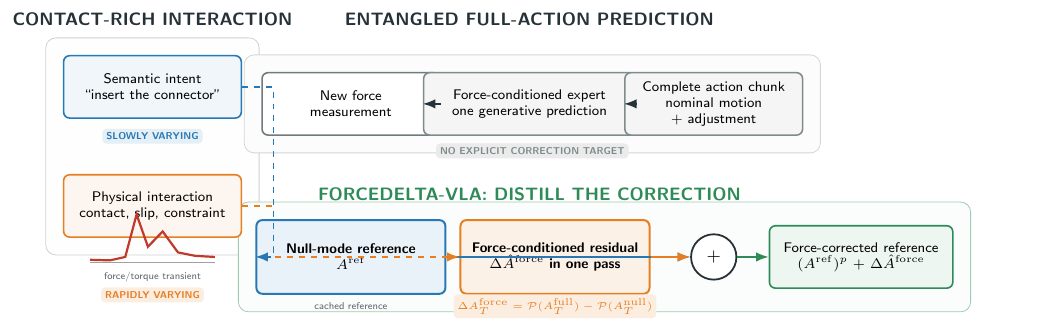
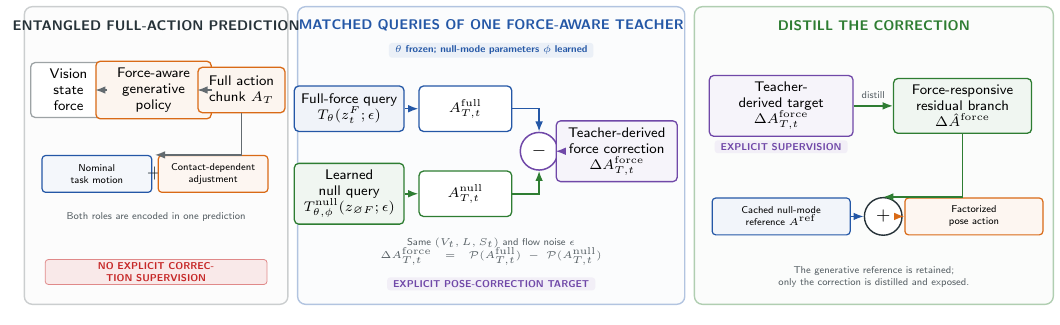
Before and after one commit to Ju6276/ICRA2027Submission, a LaTeX figure (figures/fig01_teaser.tex): the whole page. Compiled offline with pdfLaTeX.

Commit message:
separate teaser from method figures

```diff
--- a/figures/fig01_teaser.tex
+++ b/figures/fig01_teaser.tex
@@ -29,60 +28,89 @@
-  \node[title] at (1.65,3.05) {CONTACT-RICH INTERACTION};
-  \node[box,draw=cSlow,fill=cSlow!7] (intent) at (1.65,1.85)
-    {Semantic intent\\``insert the connector''};
-  \node[tag,fill=cSlow!12,text=cSlow] at (1.65,0.98) {SLOWLY VARYING};
+  \filldraw[rounded corners=4pt,fill=gray!2,draw=cInk!24,line width=0.7pt]
+    (0,0) rectangle (4.65,5.25);
+  \filldraw[rounded corners=4pt,fill=cBlue!2,draw=cBlue!35,line width=0.7pt]
+    (4.82,0) rectangle (11.65,5.25);
+  \filldraw[rounded corners=4pt,fill=cGreen!2,draw=cGreen!38,line width=0.7pt]
+    (11.82,0) rectangle (18.15,5.25);
 
-  \node[box,draw=cFast,fill=cFast!7] (contact) at (1.65,-0.25)
-    {Physical interaction\\contact, slip, constraint};
-  \begin{scope}[shift={(0.55,-1.25)}]
-    \draw[line width=0.55pt,draw=cInk!45] (0,0) -- (2.2,0);
-    \draw[line width=1.1pt,draw=cRes]
-      (0,0.05) -- (0.35,0.04) -- (0.62,0.10) -- (0.82,0.85) --
-      (1.02,0.28) -- (1.28,0.55) -- (1.55,0.18) -- (1.85,0.12) -- (2.2,0.10);
-    \node[note] at (1.1,-0.25) {force/torque transient};
-  \end{scope}
-  \node[tag,fill=cFast!14,text=cFast] at (1.65,-1.82) {RAPIDLY VARYING};
+  % Panel 1: the supervision gap.
+  \node[title] at (2.325,4.92) {ENTANGLED FULL-ACTION PREDICTION};
+  \node[box,text width=11mm] (obs) at (0.78,3.78)
+    {Vision\\state\\force};
+  \node[box,draw=cOrange,fill=cOrange!7,text width=18mm] (oldvla) at (2.28,3.78)
+    {Force-aware\\generative policy};
+  \node[box,draw=cOrange,fill=cOrange!7,text width=13mm] (chunk) at (3.83,3.78)
+    {Full action\\chunk $A_T$};
+  \draw[arrow] (obs.east) -- (oldvla.west);
+  \draw[arrow] (oldvla.east) -- (chunk.west);
 
-  % Conventional force-aware VLA.
-  \node[title] at (8.3,3.05) {ENTANGLED FULL-ACTION PREDICTION};
-  \node[box] (forceOld) at (5.15,1.55) {New force\\measurement};
-  \node[box,draw=cBad,fill=gray!8,text width=35mm] (genOld) at (8.3,1.55)
-    {Force-conditioned expert\\one generative prediction};
-  \node[box,draw=cBad,fill=gray!8] (actOld) at (11.55,1.55)
-    {Complete action chunk\\nominal motion + adjustment};
-  \draw[flow] (forceOld.east) -- (genOld.west);
-  \draw[flow] (genOld.east) -- (actOld.west);
-  \node[tag,fill=gray!16,text=cBad] at (8.35,0.72)
-    {NO EXPLICIT CORRECTION TARGET};
+  \node[tinybox,draw=cBlue,fill=cBlue!5,text width=17mm] (nom) at (1.28,2.30)
+    {Nominal\\task motion};
+  \node[font=\sffamily\normalsize\bfseries,text=cInk] at (2.30,2.30) {$+$};
+  \node[tinybox,draw=cOrange,fill=cOrange!6,text width=17mm] (adj) at (3.33,2.30)
+    {Contact-dependent\\adjustment};
+  \draw[arrow] (chunk.south) |- ($(nom.north)!0.5!(adj.north)$);
+  \node[note] at (2.325,1.54) {Both roles are encoded in one prediction};
+  \node[tag,fill=cRed!10,draw=cRed!55,text=cRed,text width=37mm] at (2.325,0.57)
+    {NO EXPLICIT CORRECTION SUPERVISION};
 
-  % ForceDelta-VLA factorization.
-  \node[title,text=cGood] at (8.3,-0.05) {FORCEDELTA-VLA: DISTILL THE CORRECTION};
-  \node[slow] (ref) at (5.15,-1.15)
-    {Null-mode reference\\$A^{\mathrm{ref}}$};
-  \node[note] at (5.15,-2.02) {cached reference};
+  % Panel 2: paired modes of one teacher.
+  \node[title,text=cBlue] at (8.235,4.92)
+    {MATCHED QUERIES OF ONE FORCE-AWARE TEACHER};
+  \node[tag,fill=cBlue!9,text=cBlue] at (8.235,4.48)
+    {$\theta$ frozen; null-mode parameters $\phi$ learned};
 
-  \node[fast] (res) at (8.75,-1.15)
-    {Force-conditioned residual\\$\Delta\hat A^{\mathrm{force}}$ in one pass};
-  \node[tag,fill=cFast!14,text=cFast] at (8.75,-2.02)
-    {$\Delta A_T^{\mathrm{force}}=\mathcal P(A_T^{\mathrm{full}})-\mathcal P(A_T^{\mathrm{null}})$};
+  \node[box,draw=cBlue,fill=cBlue!7,text width=17mm] (fullq) at (5.73,3.45)
+    {Full-force query\\$T_\theta(z_t^F;\epsilon)$};
+  \node[box,draw=cBlue,fill=white,text width=14mm] (fullout) at (7.78,3.45)
+    {$A_{T,t}^{\mathrm{full}}$};
+  \draw[bluearrow] (fullq.east) -- (fullout.west);
 
-  \node[circle,draw=cInk,fill=white,line width=0.9pt,minimum size=8mm,
-        font=\sffamily\small\bfseries] (sum) at (11.55,-1.15) {$+$};
-  \node[box,draw=cGood,fill=cGood!8,text width=30mm] (cmd) at (14.15,-1.15)
-    {Force-corrected reference\\$(A^{\mathrm{ref}})^p+\Delta\hat A^{\mathrm{force}}$};
-  \draw[flow,draw=cSlow] (ref.east) -- (sum.west);
-  \draw[flow,draw=cFast] (res.east) -- (sum.west);
-  \draw[flow,draw=cGood] (sum.east) -- (cmd.west);
+  \node[box,draw=cGreen,fill=cGreen!7,text width=17mm] (nullq) at (5.73,1.95)
+    {Learned null query\\$T_{\theta,\phi}^{\mathrm{null}}(z_{\varnothing F};\epsilon)$};
+  \node[box,draw=cGreen,fill=white,text width=14mm] (nullout) at (7.78,1.95)
+    {$A_{T,t}^{\mathrm{null}}$};
+  \draw[greenarrow] (nullq.east) -- (nullout.west);
 
-  \draw[dashflow,draw=cFast] (contact.east) -- ++(0.55,0) |- (res.west);
-  \draw[dashflow,draw=cSlow] (intent.east) -- ++(0.55,0) |- (ref.west);
+  \node[circle,draw=cPurple,fill=white,line width=0.75pt,minimum size=6.5mm,
+        font=\sffamily\small\bfseries] (minus) at (9.08,2.70) {$-$};
+  \draw[bluearrow] (fullout.east) -| (minus.north);
+  \draw[greenarrow] (nullout.east) -| (minus.south);
 
-  \begin{scope}[on background layer]
-    \node[rounded corners=5pt,draw=cInk!22,fill=gray!1,inner sep=3mm,
-          fit=(intent)(contact)] {};
-    \node[rounded corners=5pt,draw=cBad!35,fill=gray!2,inner sep=3mm,
-          fit=(forceOld)(genOld)(actOld)] {};
-    \node[rounded corners=5pt,draw=cGood!45,fill=cGood!2,inner sep=3mm,
-          fit=(ref)(res)(sum)(cmd)] {};
-  \end{scope}
+  \node[box,draw=cPurple,fill=cPurple!6,text width=19mm] (target) at (10.45,2.70)
+    {Teacher-derived\\force correction\\$\Delta A_{T,t}^{\mathrm{force}}$};
+  \draw[arrow,draw=cPurple] (minus.east) -- (target.west);
+  \node[note,text width=56mm] at (8.235,0.93)
+    {Same $(V_t,L,S_t)$ and flow noise $\epsilon$\\[-1pt]
+     $\Delta A_{T,t}^{\mathrm{force}}=
+     \mathcal P(A_{T,t}^{\mathrm{full}})-
+     \mathcal P(A_{T,t}^{\mathrm{null}})$};
+  \node[tag,fill=cPurple!9,text=cPurple] at (8.235,0.36)
+    {EXPLICIT POSE-CORRECTION TARGET};
+
+  % Panel 3: the core factorization enabled by the explicit target.
+  \node[title,text=cGreen] at (14.985,4.92)
+    {DISTILL THE CORRECTION};
+
+  \node[box,draw=cPurple,fill=cPurple!6,text width=23mm] (supervision) at (13.35,3.50)
+    {Teacher-derived target\\$\Delta A_{T,t}^{\mathrm{force}}$};
+  \node[tag,fill=cPurple!9,text=cPurple] at (13.35,2.78)
+    {EXPLICIT SUPERVISION};
+
+  \node[box,draw=cGreen,fill=cGreen!7,text width=22mm] (residual) at (16.55,3.50)
+    {Force-responsive\\residual branch\\$\Delta\hat A^{\mathrm{force}}$};
+  \draw[greenarrow] (supervision.east) -- node[above,note] {distill} (residual.west);
+
+  \node[tinybox,draw=cBlue,fill=cBlue!6,text width=22mm] (ref) at (13.35,1.55)
+    {Cached null-mode\\reference $A^{\mathrm{ref}}$};
+  \node[circle,draw=cInk,fill=white,line width=0.7pt,minimum size=6.5mm,
+        font=\sffamily\small\bfseries] (sum) at (15.15,1.55) {$+$};
+  \node[tinybox,draw=cOrange,fill=cOrange!6,text width=22mm] (factorized) at (16.75,1.55)
+    {Factorized\\pose action};
+  \draw[bluearrow] (ref.east) -- (sum.west);
+  \draw[greenarrow] (residual.south) |- (sum.north);
+  \draw[arrow,draw=cOrange] (sum.east) -- (factorized.west);
+
+  \node[note,text width=53mm] at (14.985,0.48)
+    {The generative reference is retained;\\only the correction is distilled and exposed.};
 \end{tikzpicture}
 \end{document}
```
Also changed, not shown: main.tex (+1 -1 lines), figures/fig01_teaser.pdf, figures/fig01_teaser.tex (35 more changed lines).
